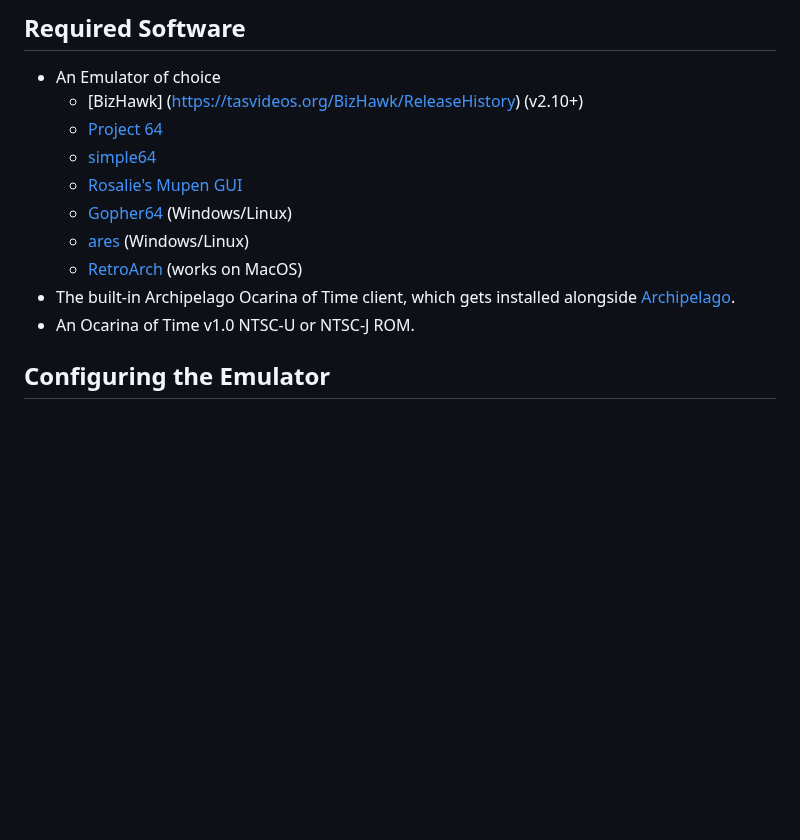
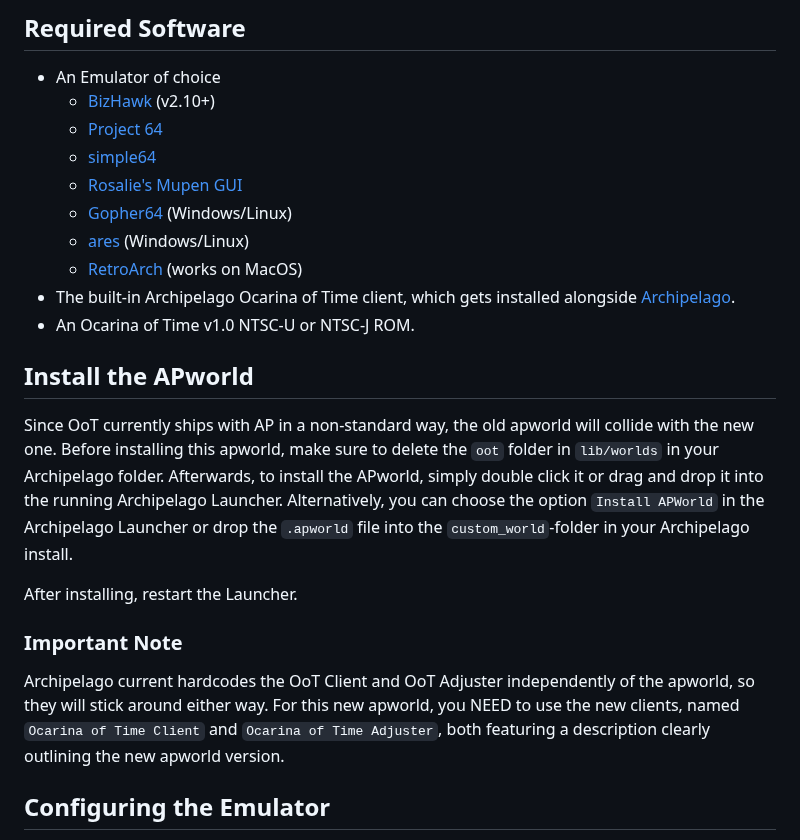
Before and after one commit to TreZc0/OoTR-APWorld, a Markdown page: docs/setup_en.md, the part around the change. GitHub-like rendering; blank space fills up the shorter version.

```diff
--- a/docs/setup_en.md
+++ b/docs/setup_en.md
@@ -3,7 +3,7 @@
 ## Required Software
 
 - An Emulator of choice
-  - [BizHawk] (https://tasvideos.org/BizHawk/ReleaseHistory) (v2.10+)
+  - [BizHawk](https://tasvideos.org/BizHawk/ReleaseHistory) (v2.10+)
   - [Project 64](https://www.pj64-emu.com/windows-downloads)
   - [simple64](https://simple64.github.io/)
   - [Rosalie's Mupen GUI](https://github.com/Rosalie241/RMG)
@@ -12,6 +12,16 @@
   - [RetroArch](https://www.retroarch.com/?page=platforms) (works on MacOS)
 - The built-in Archipelago Ocarina of Time client, which gets installed alongside [Archipelago](https://github.com/ArchipelagoMW/Archipelago/releases).
 - An Ocarina of Time v1.0 NTSC-U or NTSC-J ROM.
+
+## Install the APworld
+
+Since OoT currently ships with AP in a non-standard way, the old apworld will collide with the new one. Before installing this apworld, make sure to delete the `oot` folder in `lib/worlds` in your Archipelago folder. Afterwards, to install the APworld, simply double click it or drag and drop it into the running Archipelago Launcher. Alternatively, you can choose the option `Install APWorld` in the Archipelago Launcher or drop the `.apworld` file into the `custom_world`-folder in your Archipelago install.
+
+After installing, restart the Launcher.
+
+### Important Note
+
+Archipelago current hardcodes the OoT Client and OoT Adjuster independently of the apworld, so they will stick around either way. For this new apworld, you NEED to use the new clients, named `Ocarina of Time Client` and `Ocarina of Time Adjuster`, both featuring a description clearly outlining the new apworld version.
 
 ## Configuring the Emulator
 
```
Also changed, not shown: docs/setup_de.md (+14 -3 lines), docs/MultiWorld-Room_oot.png, 7 other files.
